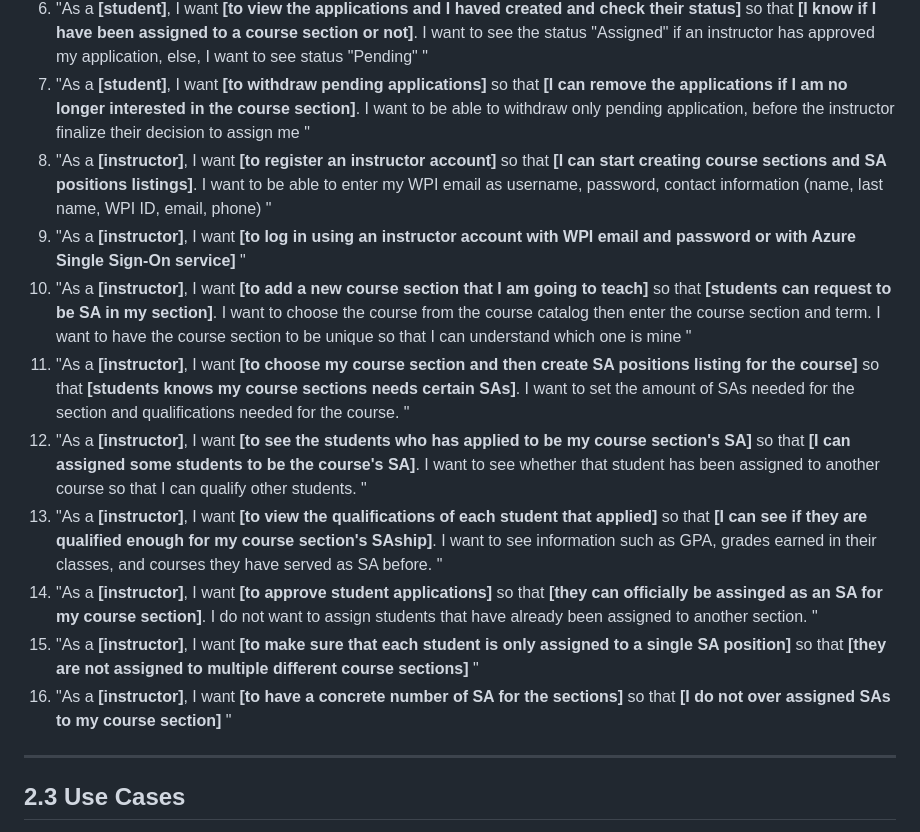
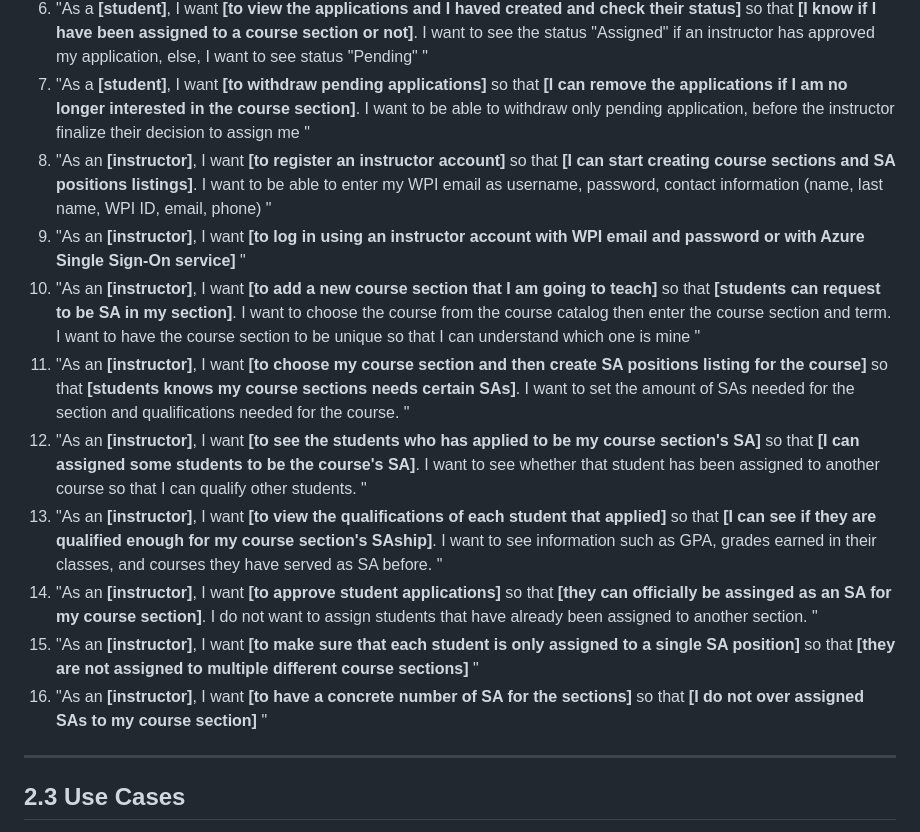
Before and after one commit to dhoangquan1/StudentAssistantPortal, a Markdown page: documents/RequirementsDocument.md, the part around the change. Drawn GitHub-style.

Commit message:
Small Grammar fix with a instructor to an instructor

```diff
--- a/documents/RequirementsDocument.md
+++ b/documents/RequirementsDocument.md
@@ -67,15 +67,15 @@ The users of this software includes
 5. "As a **[student]**, I want **[to apply for SA positions]** so that **[the instructor can be notified that I want to be SA in their course section]**. I want to be able to apply for more than one SA position. For applying, I want to be able to enter information such as the grade I earned when I took the course, the term I took the course, and the term I am applying for SAship. "
 6. "As a **[student]**, I want **[to view the applications and I haved created and check their status]** so that **[I know if I have been assigned to a course section or not]**. I want to see the status "Assigned" if an instructor has approved my application, else, I want to see status "Pending" "
 7. "As a **[student]**, I want **[to withdraw pending applications]** so that **[I can remove the applications if I am no longer interested in the course section]**. I want to be able to withdraw only pending application, before the instructor finalize their decision to assign me "
-8. "As a **[instructor]**, I want **[to register an instructor account]** so that **[I can start creating course sections and SA positions listings]**. I want to be able to enter my WPI email as username, password, contact information (name, last name, WPI ID, email, phone) "
-9. "As a **[instructor]**, I want **[to log in using an instructor account with WPI email and password or with Azure Single Sign-On service]** "
-10. "As a **[instructor]**, I want **[to add a new course section that I am going to teach]** so that **[students can request to be SA in my section]**. I want to choose the course from the course catalog then enter the course section and term. I want to have the course section to be unique so that I can understand which one is mine "
-11. "As a **[instructor]**, I want **[to choose my course section and then create SA positions listing for the course]** so that **[students knows my course sections needs certain SAs]**. I want to set the amount of SAs needed for the section and qualifications needed for the course. "
-12. "As a **[instructor]**, I want **[to see the students who has applied to be my course section's SA]** so that **[I can assigned some students to be the course's SA]**. I want to see whether that student has been assigned to another course so that I can qualify other students.  "
-13. "As a **[instructor]**, I want **[to view the qualifications of each student that applied]** so that **[I can see if they are qualified enough for my course section's SAship]**. I want to see information such as GPA, grades earned in their classes, and courses they have served as SA before. "
-14. "As a **[instructor]**, I want **[to approve student applications]** so that **[they can officially be assinged as an SA for my course section]**. I do not want to assign students that have already been assigned to another section. "
-15. "As a **[instructor]**, I want **[to make sure that each student is only assigned to a single SA position]** so that **[they are not assigned to multiple different course sections]** "
-16. "As a **[instructor]**, I want **[to have a concrete number of SA for the sections]** so that **[I do not over assigned SAs to my course section]** "
+8. "As an **[instructor]**, I want **[to register an instructor account]** so that **[I can start creating course sections and SA positions listings]**. I want to be able to enter my WPI email as username, password, contact information (name, last name, WPI ID, email, phone) "
+9. "As an **[instructor]**, I want **[to log in using an instructor account with WPI email and password or with Azure Single Sign-On service]** "
+10. "As an **[instructor]**, I want **[to add a new course section that I am going to teach]** so that **[students can request to be SA in my section]**. I want to choose the course from the course catalog then enter the course section and term. I want to have the course section to be unique so that I can understand which one is mine "
+11. "As an **[instructor]**, I want **[to choose my course section and then create SA positions listing for the course]** so that **[students knows my course sections needs certain SAs]**. I want to set the amount of SAs needed for the section and qualifications needed for the course. "
+12. "As an **[instructor]**, I want **[to see the students who has applied to be my course section's SA]** so that **[I can assigned some students to be the course's SA]**. I want to see whether that student has been assigned to another course so that I can qualify other students.  "
+13. "As an **[instructor]**, I want **[to view the qualifications of each student that applied]** so that **[I can see if they are qualified enough for my course section's SAship]**. I want to see information such as GPA, grades earned in their classes, and courses they have served as SA before. "
+14. "As an **[instructor]**, I want **[to approve student applications]** so that **[they can officially be assinged as an SA for my course section]**. I do not want to assign students that have already been assigned to another section. "
+15. "As an **[instructor]**, I want **[to make sure that each student is only assigned to a single SA position]** so that **[they are not assigned to multiple different course sections]** "
+16. "As an **[instructor]**, I want **[to have a concrete number of SA for the sections]** so that **[I do not over assigned SAs to my course section]** "
 
 ----
 ## 2.3 Use Cases
```
